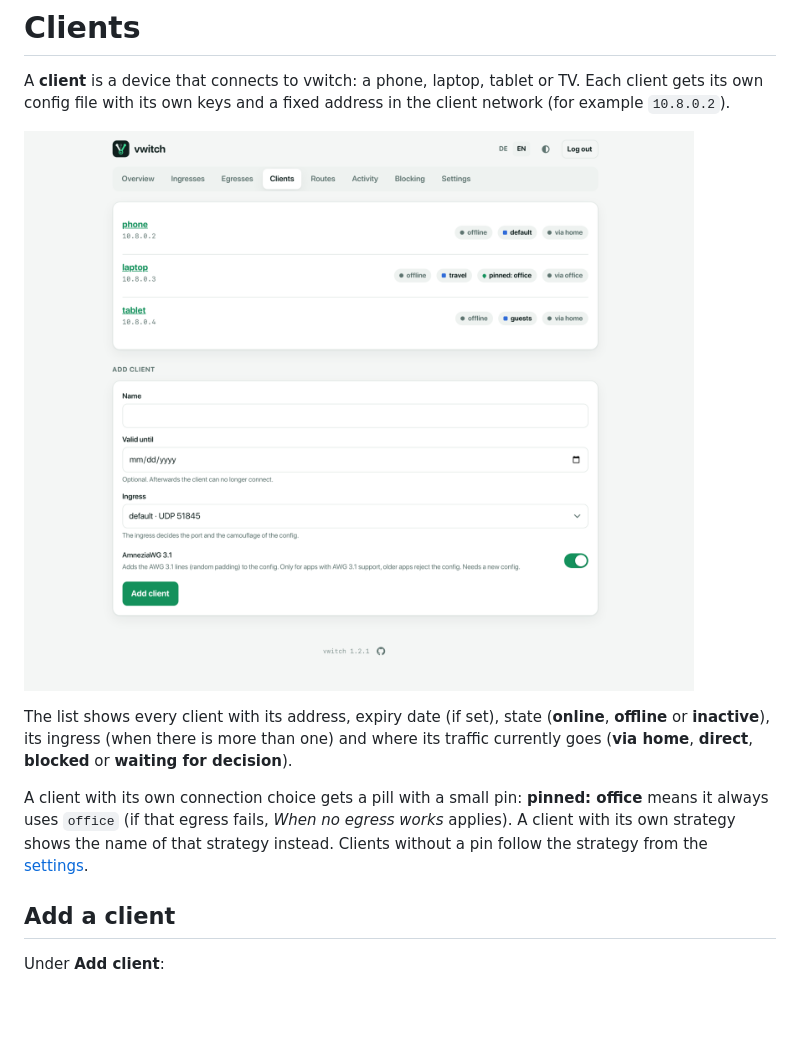
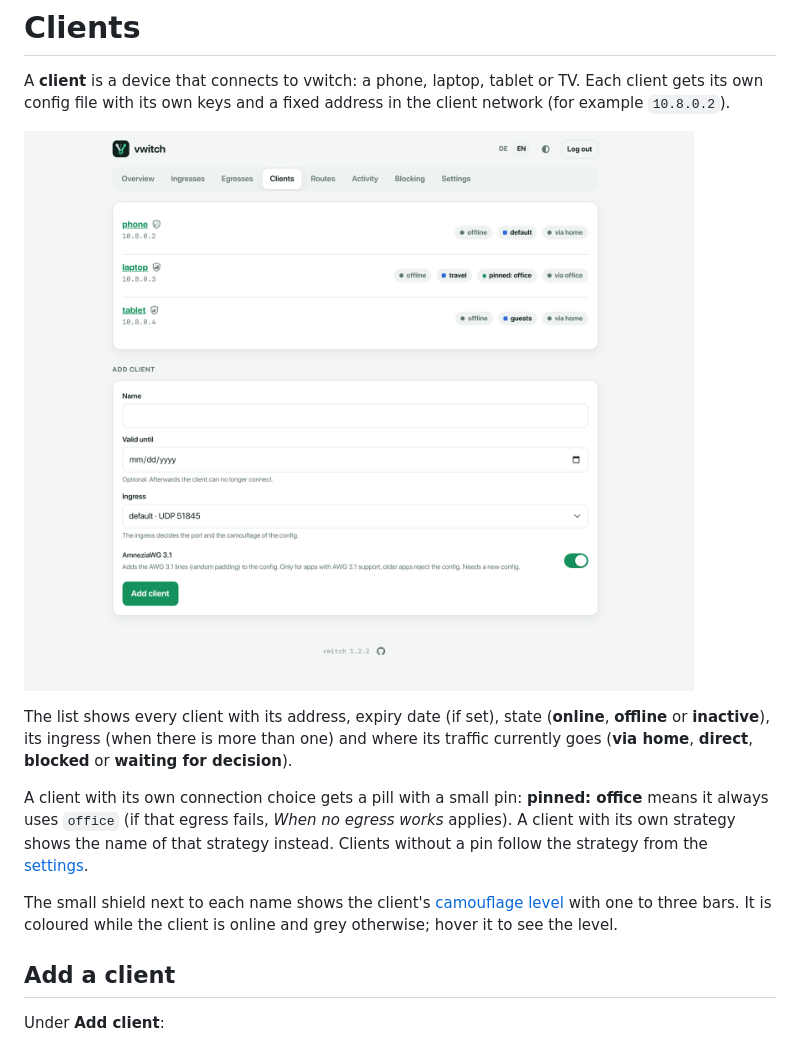
Before and after one commit to sSeewald/vwitch, a Markdown page: docs/clients.md, the part around one of its changes. Rendered like a GitHub page; pictures changed too: docs/images/clients.png; blank space fills up the shorter version.

```diff
--- a/docs/clients.md
+++ b/docs/clients.md
@@ -16,6 +16,10 @@ A client with its own connection choice gets a pill with a small pin:
 no egress works* applies). A client with its own strategy shows the name of
 that strategy instead. Clients without a pin follow the strategy from the
 [settings](settings.md).
+
+The small shield next to each name shows the client's
+[camouflage level](#camouflage-level) with one to three bars. It is coloured
+while the client is online and grey otherwise; hover it to see the level.
 
 ## Add a client
 
```
Also changed, not shown: other parts of docs/clients.md (+26 -1 lines), docs/README.md (+1 -1 lines), docs/images/client-ingress.png, docs/images/client.png, 9 other files.
